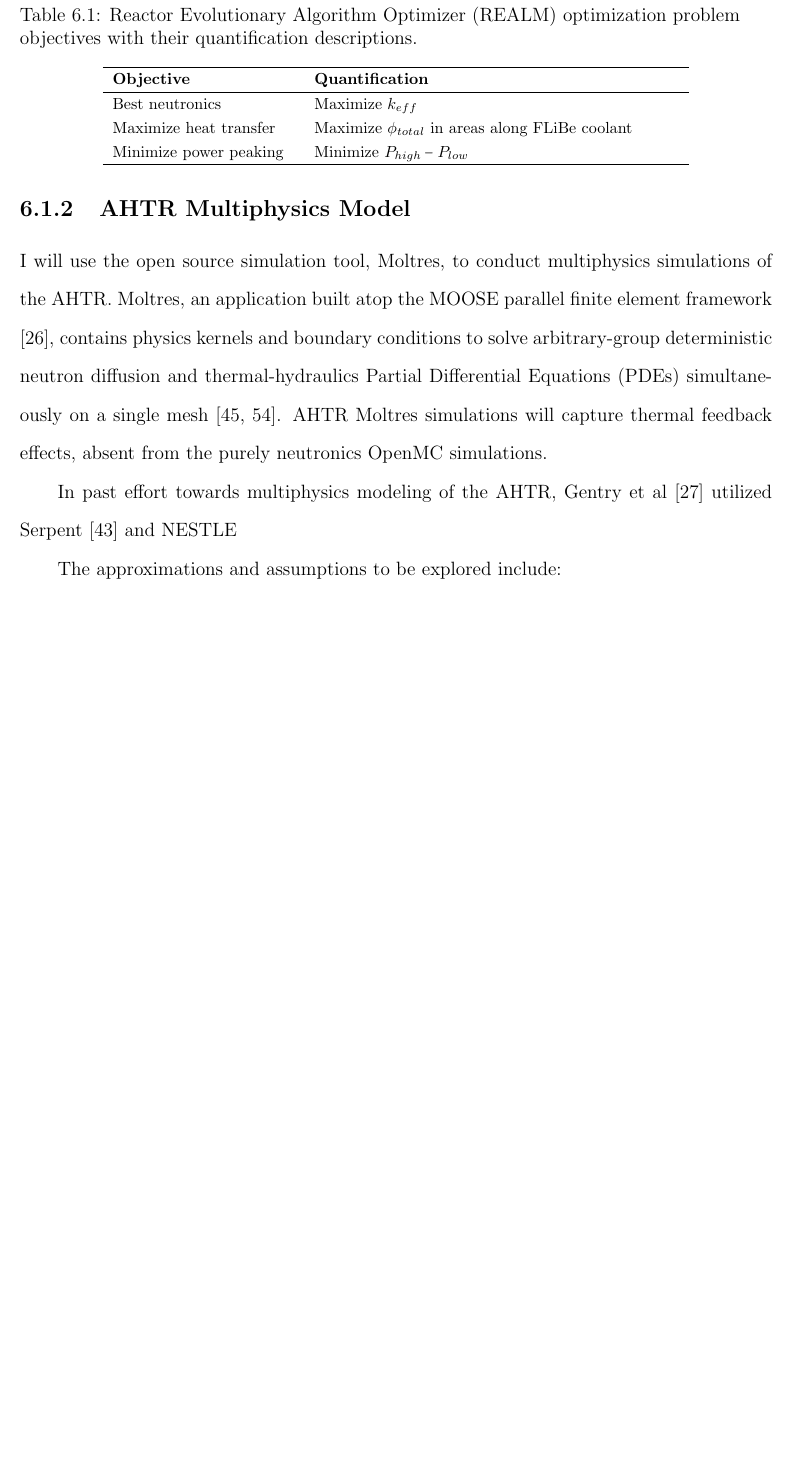
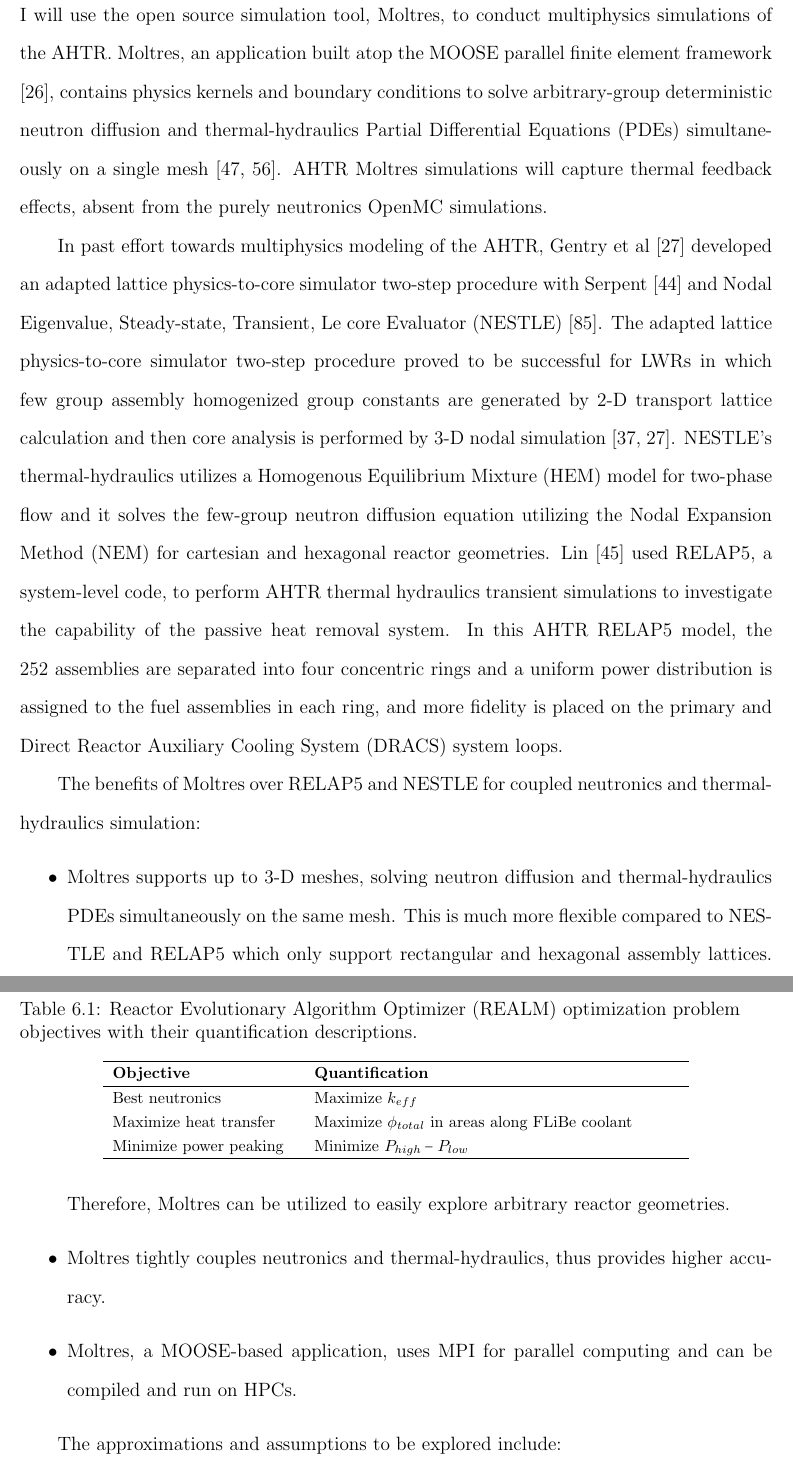
Before and after one commit to gwenchee/2021-chee-prelim, a LaTeX thesis (docs/2021-chee-prelim.tex, which reads docs/proposal.tex): part of page 89 of 100 before the commit and two parts of pages 89 and 90 of 101 after it, the two joined at a grey line, cut so that both start at the same text, the shorter picture padded with empty space. Compiled offline with pdfLaTeX.

Commit message:
progress

```diff
--- a/docs/proposal.tex
+++ b/docs/proposal.tex
@@ -85,8 +85,38 @@
 % say stuff about Cole gentry's paper/phd. Multiphysics
 
 In past effort towards multiphysics modeling of the \gls{AHTR}, Gentry et al
-\cite{gentry_development_2016} utilized Serpent \cite{leppanen_serpent_2014}
-and NESTLE
+\cite{gentry_development_2016} developed an adapted lattice physics-to-core
+simulator two-step procedure with Serpent \cite{leppanen_serpent_2014}
+and \gls{NESTLE} \cite{turinsky_nestle_1994}.
+The adapted lattice physics-to-core simulator two-step procedure proved to be
+successful for \glspl{LWR} in which few group assembly homogenized group
+constants are generated by 2-D transport lattice calculation and then core
+analysis is performed by 3-D nodal simulation
+\cite{koebke_new_1980,gentry_development_2016}.
+\gls{NESTLE}'s thermal-hydraulics utilizes a \gls{HEM} model for two-phase
+flow and it solves the few-group neutron diffusion equation utilizing the
+\gls{NEM} for cartesian and hexagonal reactor geometries.
+Lin \cite{lin_thermal_2020} used RELAP5, a system-level code, to perform
+\gls{AHTR} thermal hydraulics transient simulations to investigate the
+capability of the passive heat removal system.
+In this \gls{AHTR} RELAP5 model, the 252 assemblies are separated into four
+concentric rings and a uniform power distribution is assigned to the fuel
+assemblies in each ring, and more fidelity is placed on the primary and
+\gls{DRACS} system loops.
+
+The benefits of Moltres over RELAP5 and NESTLE for coupled neutronics and
+thermal-hydraulics simulation:
+\begin{itemize}
+  \item Moltres supports up to 3-D meshes, solving neutron diffusion and
+  thermal-hydraulics \glspl{PDE} simultaneously on the same mesh. This is much
+  more flexible compared to \gls{NESTLE} and RELAP5 which only support
+  rectangular and hexagonal assembly lattices. Therefore, Moltres can be utilized
+  to easily explore arbitrary reactor geometries.
+  \item Moltres tightly couples neutronics and thermal-hydraulics, thus
+  provides higher accuracy.
+  \item Moltres, a \gls{MOOSE}-based application, uses MPI for parallel computing
+  and can be compiled and run on \glspl{HPC}.
+\end{itemize}
 
 The approximations and assumptions to be explored include:
 \begin{itemize}
```
Also changed, not shown: docs/2021-chee-prelim.bib (+28 -0 lines), docs/acros.tex (+3 -0 lines), docs/proposal.tex (4 more changed lines).
